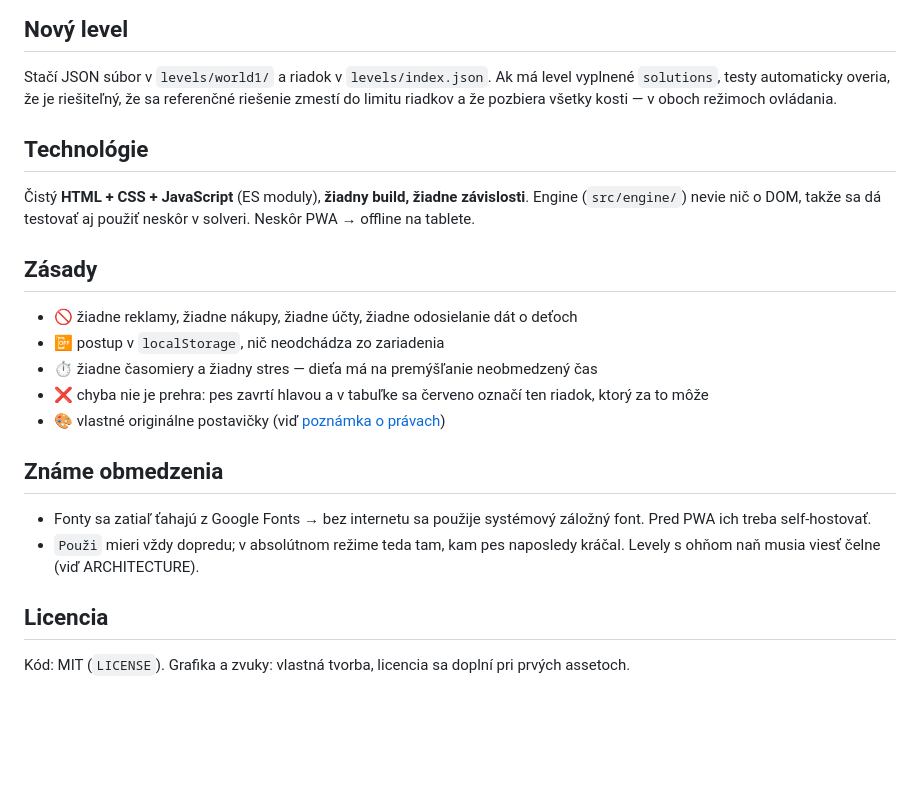
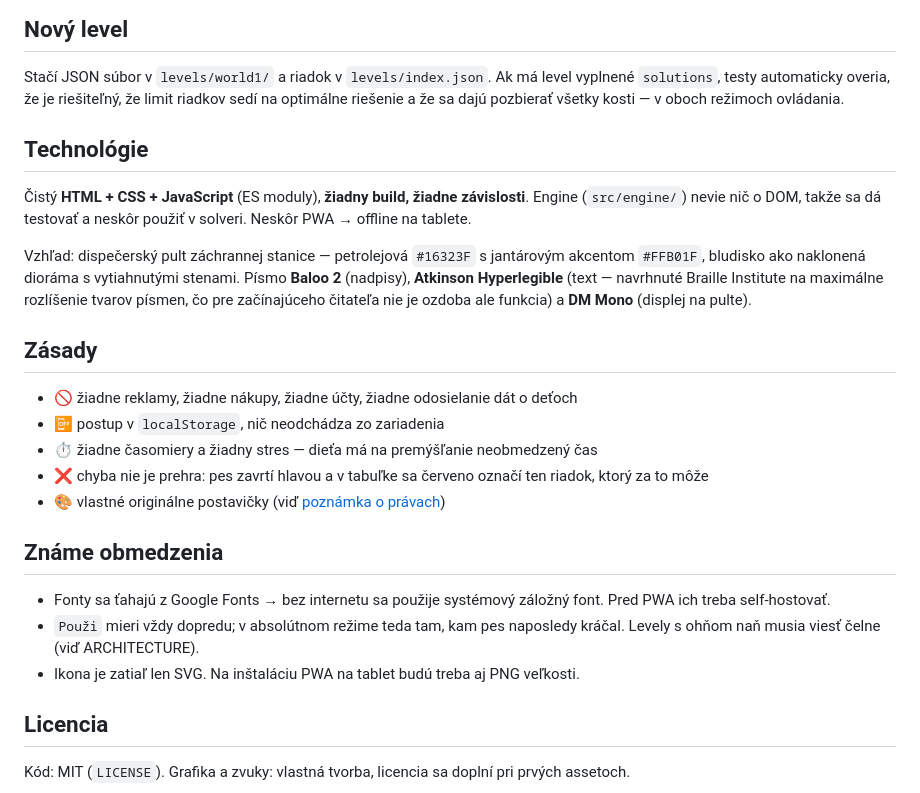
Before and after one commit to Lipnicanmilos/CodePaws, a Markdown page: README.md, the part around one of its changes. Rendered like a GitHub page; blank space fills up the shorter version.

```diff
--- a/README.md
+++ b/README.md
@@ -80,14 +80,20 @@ Jekyllom.
 
 Stačí JSON súbor v `levels/world1/` a riadok v `levels/index.json`.
 Ak má level vyplnené `solutions`, testy automaticky overia, že je riešiteľný,
-že sa referenčné riešenie zmestí do limitu riadkov a že pozbiera všetky kosti —
+že limit riadkov sedí na optimálne riešenie a že sa dajú pozbierať všetky kosti —
 v oboch režimoch ovládania.
 
 ## Technológie
 
 Čistý **HTML + CSS + JavaScript** (ES moduly), **žiadny build, žiadne závislosti**.
-Engine (`src/engine/`) nevie nič o DOM, takže sa dá testovať aj použiť neskôr
+Engine (`src/engine/`) nevie nič o DOM, takže sa dá testovať a neskôr použiť
 v solveri. Neskôr PWA → offline na tablete.
+
+Vzhľad: dispečerský pult záchrannej stanice — petrolejová `#16323F` s jantárovým
+akcentom `#FFB01F`, bludisko ako naklonená dioráma s vytiahnutými stenami.
+Písmo **Baloo 2** (nadpisy), **Atkinson Hyperlegible** (text — navrhnuté Braille
+Institute na maximálne rozlíšenie tvarov písmen, čo pre začínajúceho čitateľa nie je
+ozdoba ale funkcia) a **DM Mono** (displej na pulte).
 
 ## Zásady
 
@@ -100,10 +106,11 @@ v solveri. Neskôr PWA → offline na tablete.
 
 ## Známe obmedzenia
 
-- Fonty sa zatiaľ ťahajú z Google Fonts → bez internetu sa použije systémový záložný
-  font. Pred PWA ich treba self-hostovať.
+- Fonty sa ťahajú z Google Fonts → bez internetu sa použije systémový záložný font.
+  Pred PWA ich treba self-hostovať.
 - `Použi` mieri vždy dopredu; v absolútnom režime teda tam, kam pes naposledy kráčal.
   Levely s ohňom naň musia viesť čelne (viď ARCHITECTURE).
+- Ikona je zatiaľ len SVG. Na inštaláciu PWA na tablet budú treba aj PNG veľkosti.
 
 ## Licencia
 
```
Also changed, not shown: other parts of README.md (+38 -38 lines).
